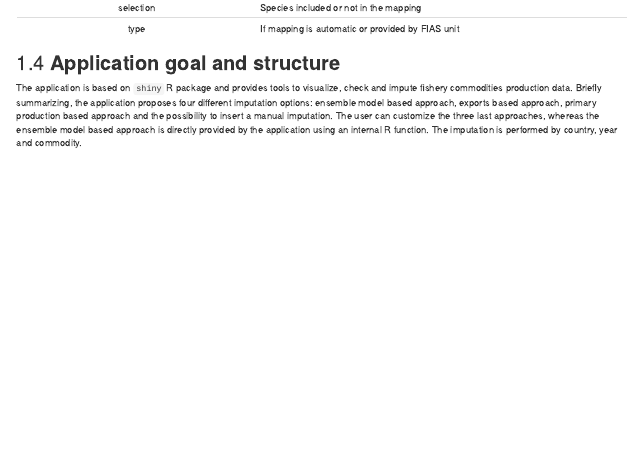
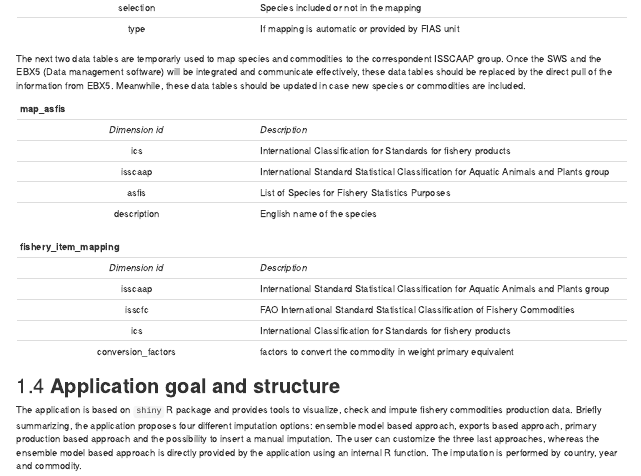
Before and after one commit to SWS-Methodology/faoswsShinyFisheriesCommodities, an R Markdown document (01-ProcessedProdImputation.Rmd): the page in a window 1100 px wide, from 3850 px down. Rendered offline with R 4.5, knitr and Pandoc, with nearby package versions; drawn as R Markdown's standard HTML page in place of the format the file asks for.

Commit message:
Documentation final.

```diff
--- a/01-ProcessedProdImputation.Rmd
+++ b/01-ProcessedProdImputation.Rmd
@@ -156,6 +156,24 @@ The data tables used for the export and primary production approaches have the f
 | selection | Species included or not in the mapping |
 | type |  If mapping is automatic or provided by FIAS unit |
 
+The next two data tables are temporarly used to map species and commodities to the correspondent ISSCAAP group. Once the SWS and the EBX5 (Data management software) will be integrated and communicate effectively, these data tables should be replaced by the direct pull of the information from EBX5.
+Meanwhile, these data tables should be updated in case new species or commodities are included.
+
+|**map_asfis**| |
+|:-------------------------------:|---------------------------------------------------|
+| *Dimension id* | *Description* |
+|ics | International Classification for Standards for fishery products|
+|isscaap | International Standard Statistical Classification for Aquatic Animals and Plants group|
+| asfis | List of Species for Fishery Statistics Purposes |
+| description | English name of the species |
+
+|**fishery_item_mapping**| |
+|:-------------------------------:|---------------------------------------------------|
+| *Dimension id* | *Description* |
+| isscaap|  International Standard Statistical Classification for Aquatic Animals and Plants group|
+|isscfc |FAO International Standard Statistical Classification of Fishery Commodities|
+|ics | International Classification for Standards for fishery products |
+|conversion_factors | factors to convert the commodity in weight primary equivalent|
 
 ## **Application goal and structure**
 
--- a/index.Rmd
+++ b/index.Rmd
@@ -161,6 +161,10 @@ Data tables are mainly used to store information helping R modules to output ana
 
 - **ISSCFC Mapping - Primary Prod Approach** (SWS identifier: `isscfc_mapping_prod_approach`): mapping table used to apply an imputation method approach based on primary production data.
 
+- **ASFIS - ICS - ISSCAAP map** (SWS identifier: `map_asfis`): mapping connecting the Asfis alphacodes to ISSCAAP groups.
+
+- **SUA item mapping table** (SWS identifier: `fishery_item_mapping`): mapping connecting the ISSCFC codes to ISSCAAP groups.
+
 Datasets in the SWS are interchangeably used as module inputs/outputs and are composed by dimensions (aka reference/code lists). Because SWS datasets contain code lists following international standards as dimensions, there is little space for variation of dimension names across SWS datasets for the sake of standardization. In the FIAS - SWS framework for processed production, the dataset is:
 
 - **Commodities (total)** (SWS identifier: `commodities_total`): containing all Fishery commodities from production and trade data.
```
Also changed, not shown: docs/search_index.json, 2 other files.
